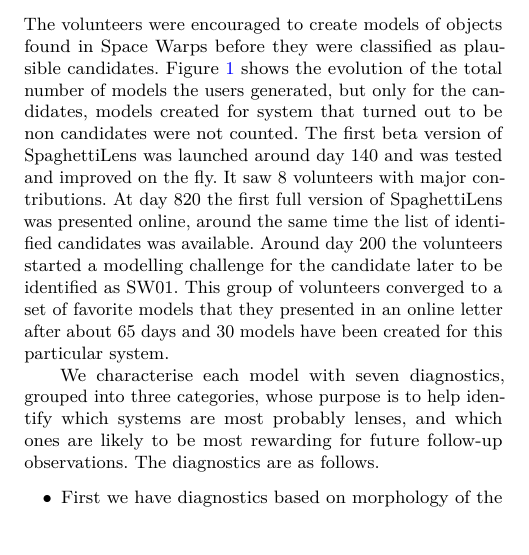
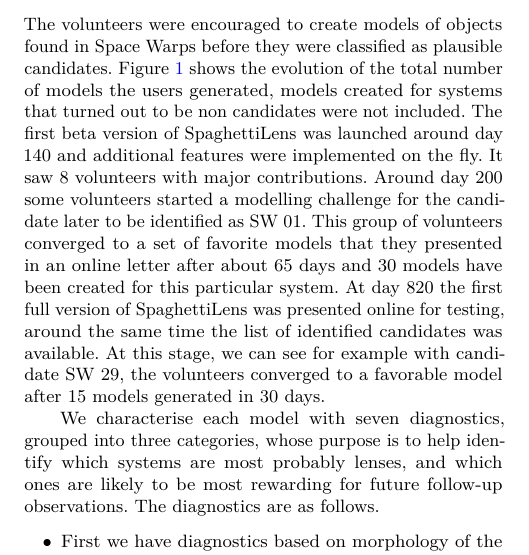
Before and after one commit to RafiKueng/p2, a LaTeX paper (paper2.tex, which reads parts/intro.tex): part of one column of page 2 of 15, cut so that both start at the same text, the shorter picture padded with empty space. Compiled offline with pdfLaTeX; a LaTeX package or settings file that is missing is left out.

Commit message:
improving text

```diff
--- a/parts/intro.tex
+++ b/parts/intro.tex
@@ -109,12 +109,13 @@ successful at extracting an Einstein radius.
 \end{figure}
 
 The volunteers were encouraged to create models of objects found in Space~Warps before they were classified as plausible candidates.
-Figure~\ref{fig:time} shows the evolution of the total number of models the users generated, but only for the candidates, models created for system that turned out to be non candidates were not counted.
-The first beta version of SpaghettiLens was launched around day 140 and was tested and improved on the fly.
+Figure~\ref{fig:time} shows the evolution of the total number of models the users generated, models created for systems that turned out to be non candidates were not included.
+The first beta version of SpaghettiLens was launched around day 140 and additional features were implemented on the fly.
 It saw 8 volunteers with major contributions.
-At day 820 the first full version of SpaghettiLens was presented online, around the same time the list of identified candidates was available.
-Around day 200 the volunteers started a modelling challenge for the candidate later to be identified as SW01.
+Around day 200 some volunteers started a modelling challenge for the candidate later to be identified as SW~01.
 This group of volunteers converged to a set of favorite models that they presented in an online letter after about 65 days and 30 models have been created for this particular system.
+At day 820 the first full version of SpaghettiLens was presented online for testing, around the same time the list of identified candidates was available.
+At this stage, we can see for example with candidate SW~29, the volunteers converged to a favorable model after 15 models generated in 30 days.
 
 
 We characterise each model with seven diagnostics, grouped into three
```
